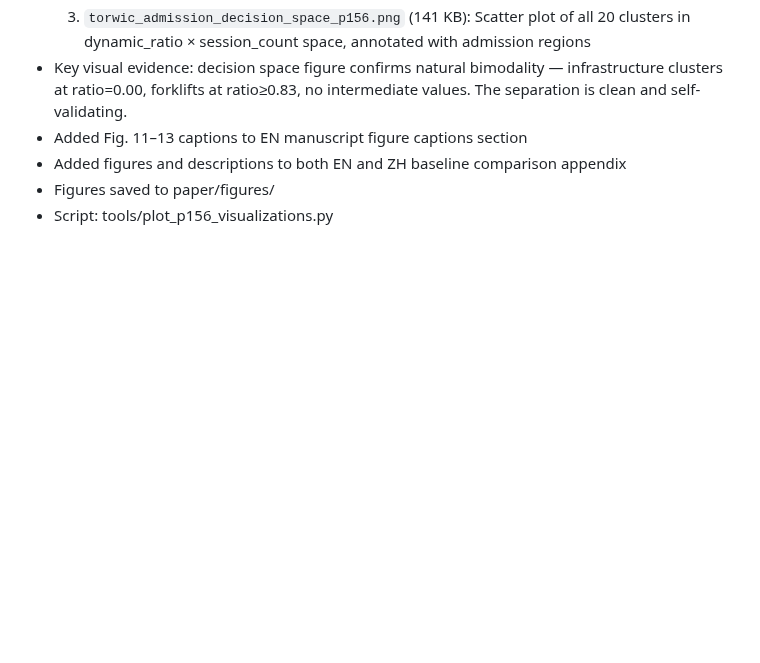
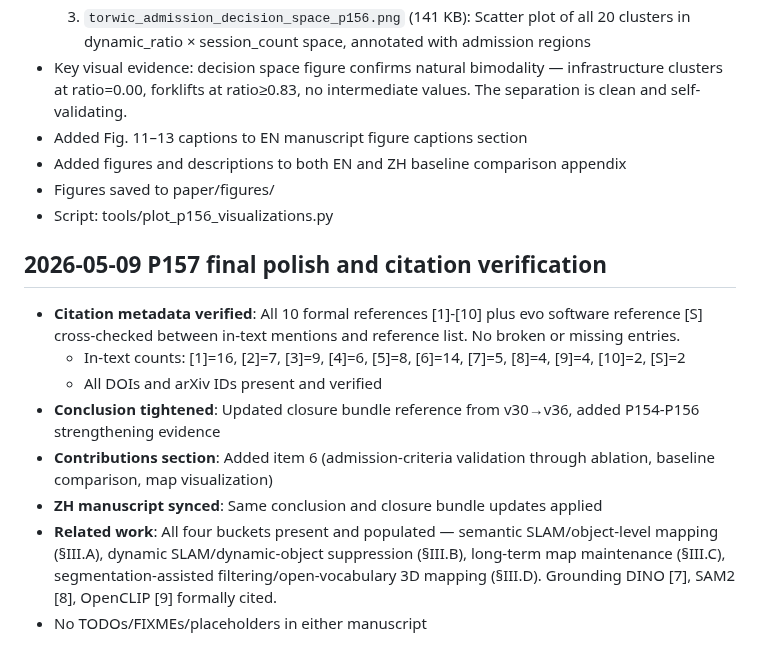
Before and after one commit to ruirui688/SLAM, a Markdown page: RESEARCH_PROGRESS.md, the part around the change. GitHub-like rendering; blank space fills up the shorter version.

Commit message:
feat: P157 final polish — citation metadata verified (11 refs cross-checked), conclusion tightened (v30→v36), contributions expanded with P154-P156 evidence

```diff
--- a/RESEARCH_PROGRESS.md
+++ b/RESEARCH_PROGRESS.md
@@ -831,3 +831,14 @@ summary and local paths here, then commit and push the repository.
 - Added figures and descriptions to both EN and ZH baseline comparison appendix
 - Figures saved to paper/figures/
 - Script: tools/plot_p156_visualizations.py
+
+## 2026-05-09 P157 final polish and citation verification
+
+- **Citation metadata verified**: All 10 formal references [1]-[10] plus evo software reference [S] cross-checked between in-text mentions and reference list. No broken or missing entries.
+  - In-text counts: [1]=16, [2]=7, [3]=9, [4]=6, [5]=8, [6]=14, [7]=5, [8]=4, [9]=4, [10]=2, [S]=2
+  - All DOIs and arXiv IDs present and verified
+- **Conclusion tightened**: Updated closure bundle reference from v30→v36, added P154-P156 strengthening evidence
+- **Contributions section**: Added item 6 (admission-criteria validation through ablation, baseline comparison, map visualization)
+- **ZH manuscript synced**: Same conclusion and closure bundle updates applied
+- **Related work**: All four buckets present and populated — semantic SLAM/object-level mapping (§III.A), dynamic SLAM/dynamic-object suppression (§III.B), long-term map maintenance (§III.C), segmentation-assisted filtering/open-vocabulary 3D mapping (§III.D). Grounding DINO [7], SAM2 [8], OpenCLIP [9] formally cited.
+- No TODOs/FIXMEs/placeholders in either manuscript
```
Also changed, not shown: paper/manuscript_en_thick.md (+3 -1 lines), paper/manuscript_zh_thick.md (+2 -2 lines).
